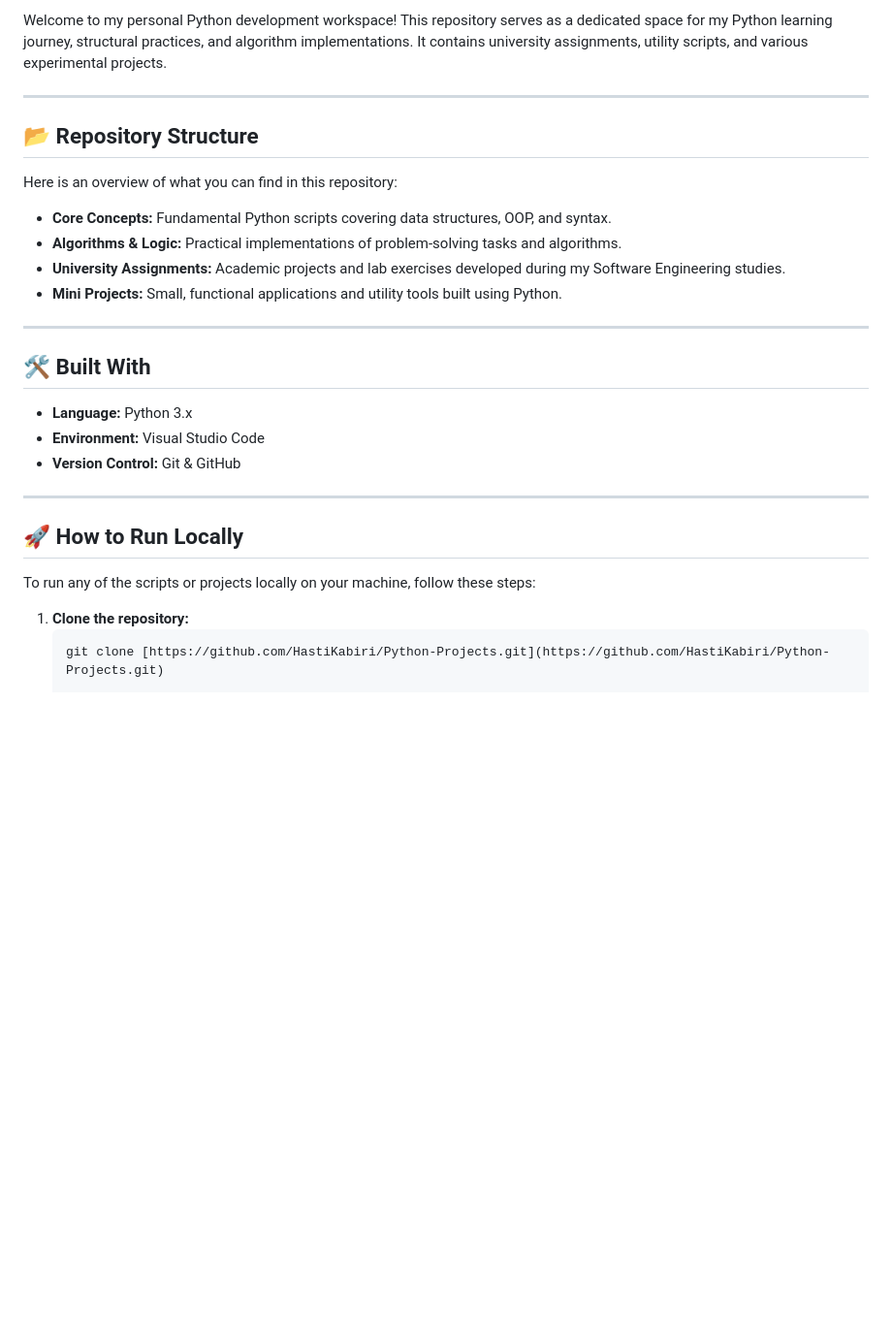
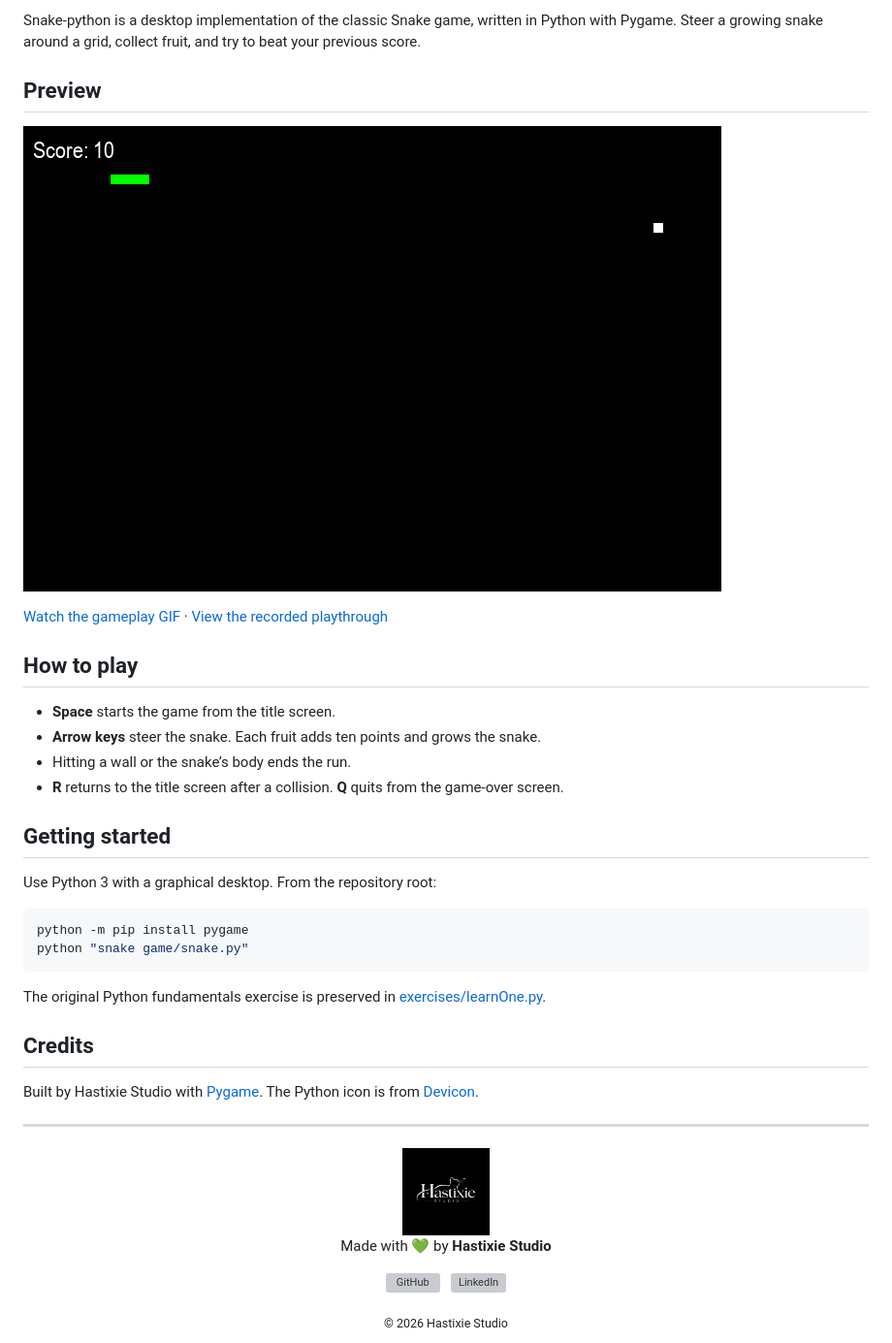
Before and after one commit to HastiKabiri/Snake-python, a Markdown page: README.md, the part around one of its changes. Shown at 97% size. GitHub-like rendering; pictures changed too: assets/readme/hastixie-studio.png (added), assets/readme/snake-gameplay.png (added); blank space fills up the shorter version; grey boxes are pictures that could not be loaded.

Commit message:
docs: polish README and portfolio branding

````diff
--- a/README.md
+++ b/README.md
@@ -2,30 +6,42 @@
 
-Welcome to my personal Python development workspace! This repository serves as a dedicated space for my Python learning journey, structural practices, and algorithm implementations. It contains university assignments, utility scripts, and various experimental projects.
+Snake-python is a desktop implementation of the classic Snake game, written in Python with Pygame. Steer a growing snake around a grid, collect fruit, and try to beat your previous score.
+
+## Preview
+
+![Snake gameplay after collecting fruit and earning ten points](assets/readme/snake-gameplay.png)
+
+[Watch the gameplay GIF](snake%20game/snake-pythonn.gif) · [View the recorded playthrough](snake%20game/snake-python.mp4)
+
+## How to play
+
+- **Space** starts the game from the title screen.
+- **Arrow keys** steer the snake. Each fruit adds ten points and grows the snake.
+- Hitting a wall or the snake’s body ends the run.
+- **R** returns to the title screen after a collision. **Q** quits from the game-over screen.
+
+## Getting started
+
+Use Python 3 with a graphical desktop. From the repository root:
+
+```sh
+python -m pip install pygame
+python "snake game/snake.py"
+```
+
+The original Python fundamentals exercise is preserved in [exercises/learnOne.py](exercises/learnOne.py).
+
+## Credits
+
+Built by Hastixie Studio with [Pygame](https://www.pygame.org/). The Python icon is from [Devicon](https://github.com/devicons/devicon).
 
 ---
-
-## 📂 Repository Structure
-
-Here is an overview of what you can find in this repository:
-* **Core Concepts:** Fundamental Python scripts covering data structures, OOP, and syntax.
-* **Algorithms & Logic:** Practical implementations of problem-solving tasks and algorithms.
-* **University Assignments:** Academic projects and lab exercises developed during my Software Engineering studies.
-* **Mini Projects:** Small, functional applications and utility tools built using Python.
-
----
-
-## 🛠️ Built With
-
-* **Language:** Python 3.x
-* **Environment:** Visual Studio Code
-* **Version Control:** Git & GitHub
-
----
-
-## 🚀 How to Run Locally
-
-To run any of the scripts or projects locally on your machine, follow these steps:
-
-1. **Clone the repository:**
-   ```bash
-   git clone [https://github.com/HastiKabiri/Python-Projects.git](https://github.com/HastiKabiri/Python-Projects.git)
+<div align="center">
+  <img src="assets/readme/hastixie-studio.png" width="90" alt="Official Hastixie Studio black cat logo" />
+  <p>Made with 💚 by <strong>Hastixie Studio</strong></p>
+  <p>
+    <a href="https://github.com/HastiKabiri"><img src="assets/readme/github.svg" width="24" alt="GitHub" /></a>
+    &nbsp;
+    <a href="https://www.linkedin.com/in/hasti-kabiri-717551306/"><img src="assets/readme/linkedin.svg" width="24" alt="LinkedIn" /></a>
+  </p>
+  <sub>© 2026 Hastixie Studio</sub>
+</div>
````
Also changed, not shown: other parts of README.md (+5 -1 lines), 4 other files.
